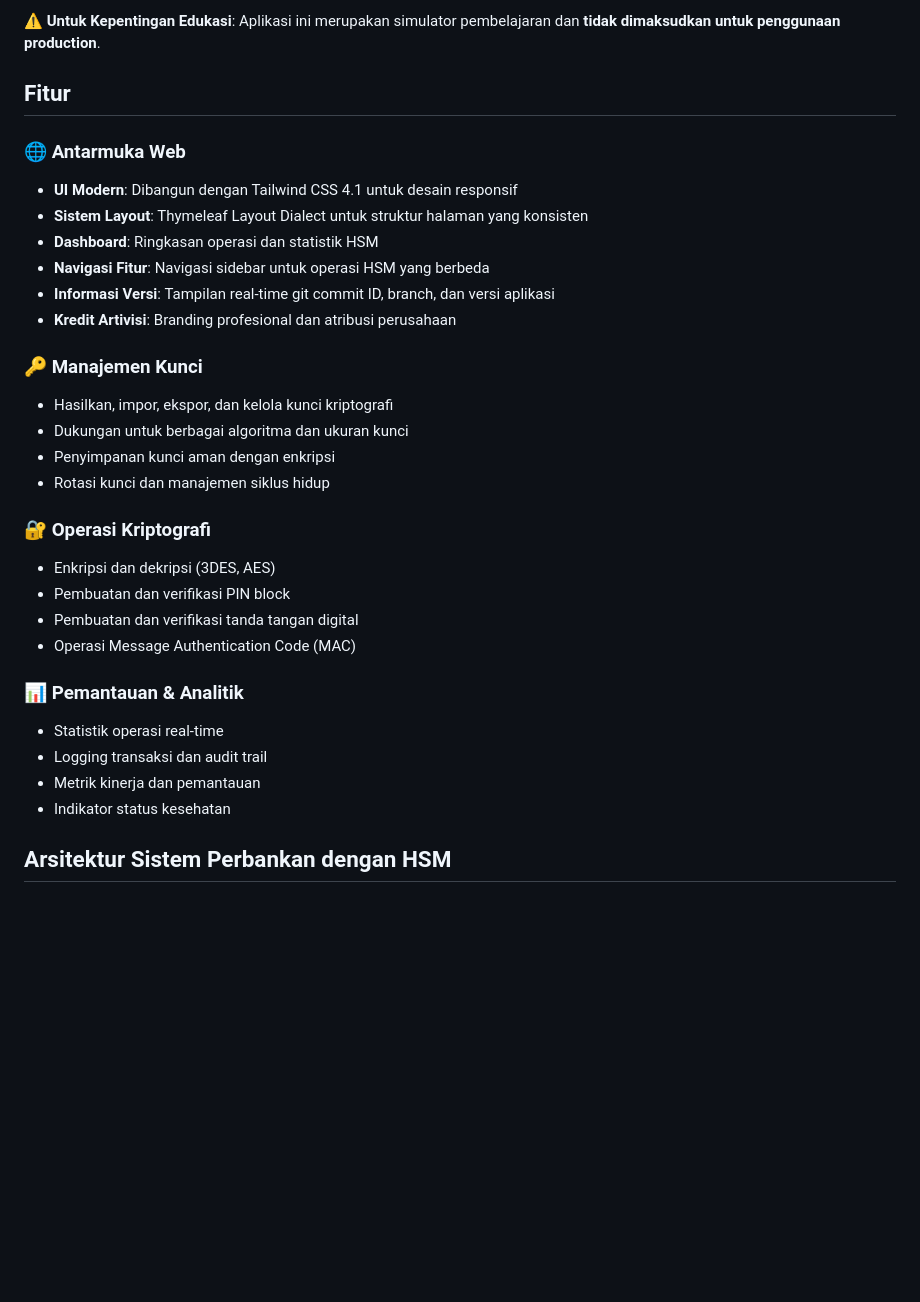
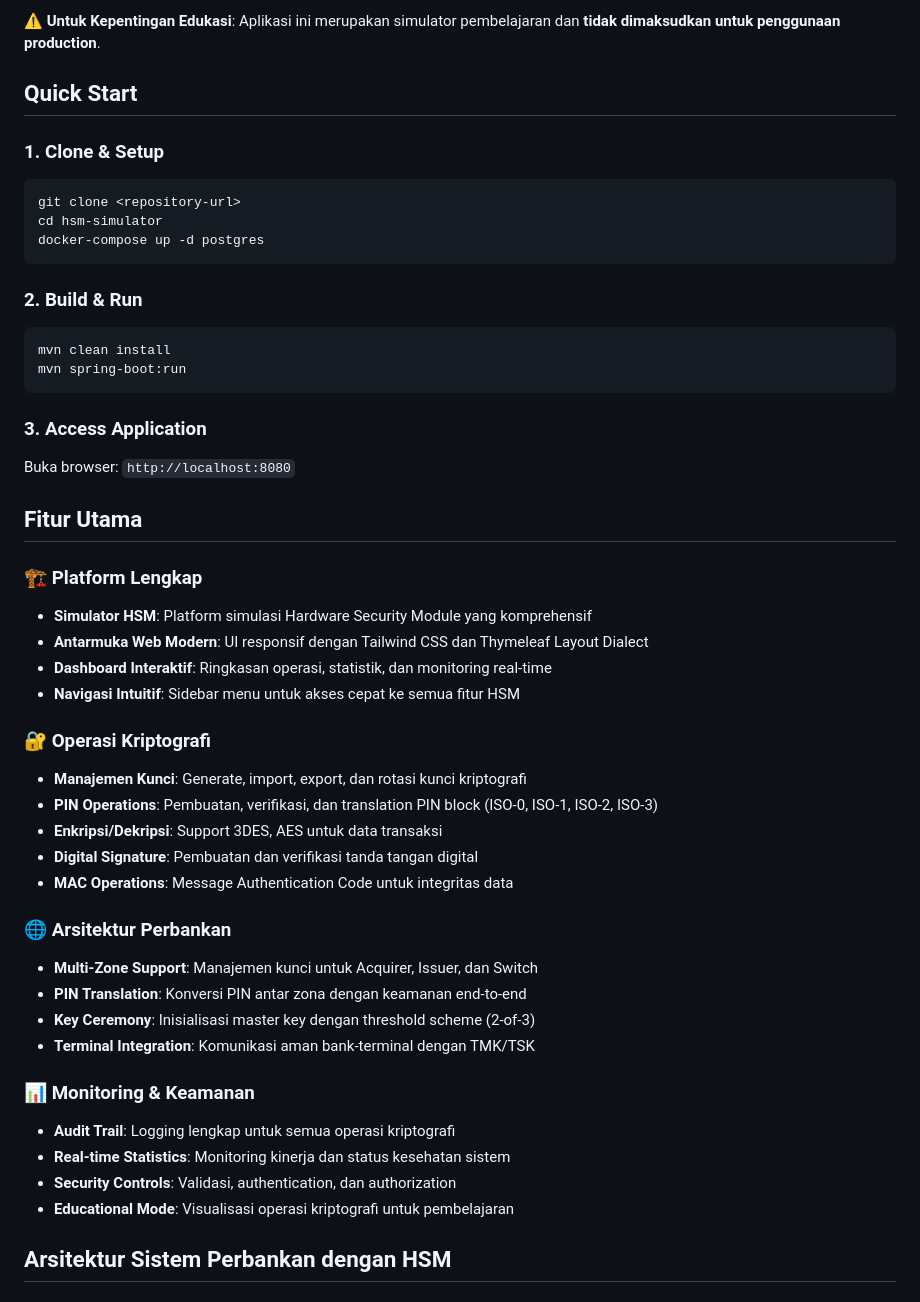
Before and after one commit to artivisi/hsm-simulator, a Markdown page: README.md, the part around one of its changes. Drawn GitHub-style; blank space fills up the shorter version.

````diff
--- a/README.md
+++ b/README.md
@@ -17,33 +17,50 @@ Platform simulasi Hardware Security Module (HSM) yang komprehensif dibangun deng
 
 ⚠️ **Untuk Kepentingan Edukasi**: Aplikasi ini merupakan simulator pembelajaran dan **tidak dimaksudkan untuk penggunaan production**.
 
-## Fitur
+## Quick Start
 
-### 🌐 Antarmuka Web
-- **UI Modern**: Dibangun dengan Tailwind CSS 4.1 untuk desain responsif
-- **Sistem Layout**: Thymeleaf Layout Dialect untuk struktur halaman yang konsisten
-- **Dashboard**: Ringkasan operasi dan statistik HSM
-- **Navigasi Fitur**: Navigasi sidebar untuk operasi HSM yang berbeda
-- **Informasi Versi**: Tampilan real-time git commit ID, branch, dan versi aplikasi
-- **Kredit Artivisi**: Branding profesional dan atribusi perusahaan
+### 1. Clone & Setup
+```bash
+git clone <repository-url>
+cd hsm-simulator
+docker-compose up -d postgres
+```
 
-### 🔑 Manajemen Kunci
-- Hasilkan, impor, ekspor, dan kelola kunci kriptografi
-- Dukungan untuk berbagai algoritma dan ukuran kunci
-- Penyimpanan kunci aman dengan enkripsi
-- Rotasi kunci dan manajemen siklus hidup
+### 2. Build & Run
+```bash
+mvn clean install
+mvn spring-boot:run
+```
+
+### 3. Access Application
+Buka browser: `http://localhost:8080`
+
+## Fitur Utama
+
+### 🏗️ Platform Lengkap
+- **Simulator HSM**: Platform simulasi Hardware Security Module yang komprehensif
+- **Antarmuka Web Modern**: UI responsif dengan Tailwind CSS dan Thymeleaf Layout Dialect
+- **Dashboard Interaktif**: Ringkasan operasi, statistik, dan monitoring real-time
+- **Navigasi Intuitif**: Sidebar menu untuk akses cepat ke semua fitur HSM
 
 ### 🔐 Operasi Kriptografi
-- Enkripsi dan dekripsi (3DES, AES)
-- Pembuatan dan verifikasi PIN block
-- Pembuatan dan verifikasi tanda tangan digital
-- Operasi Message Authentication Code (MAC)
+- **Manajemen Kunci**: Generate, import, export, dan rotasi kunci kriptografi
+- **PIN Operations**: Pembuatan, verifikasi, dan translation PIN block (ISO-0, ISO-1, ISO-2, ISO-3)
+- **Enkripsi/Dekripsi**: Support 3DES, AES untuk data transaksi
+- **Digital Signature**: Pembuatan dan verifikasi tanda tangan digital
+- **MAC Operations**: Message Authentication Code untuk integritas data
 
-### 📊 Pemantauan & Analitik
-- Statistik operasi real-time
-- Logging transaksi dan audit trail
-- Metrik kinerja dan pemantauan
-- Indikator status kesehatan
+### 🌐 Arsitektur Perbankan
+- **Multi-Zone Support**: Manajemen kunci untuk Acquirer, Issuer, dan Switch
+- **PIN Translation**: Konversi PIN antar zona dengan keamanan end-to-end
+- **Key Ceremony**: Inisialisasi master key dengan threshold scheme (2-of-3)
+- **Terminal Integration**: Komunikasi aman bank-terminal dengan TMK/TSK
+
+### 📊 Monitoring & Keamanan
+- **Audit Trail**: Logging lengkap untuk semua operasi kriptografi
+- **Real-time Statistics**: Monitoring kinerja dan status kesehatan sistem
+- **Security Controls**: Validasi, authentication, dan authorization
+- **Educational Mode**: Visualisasi operasi kriptografi untuk pembelajaran
 
 ## Arsitektur Sistem Perbankan dengan HSM
 
````
Also changed, not shown: other parts of README.md (+20 -59 lines).
